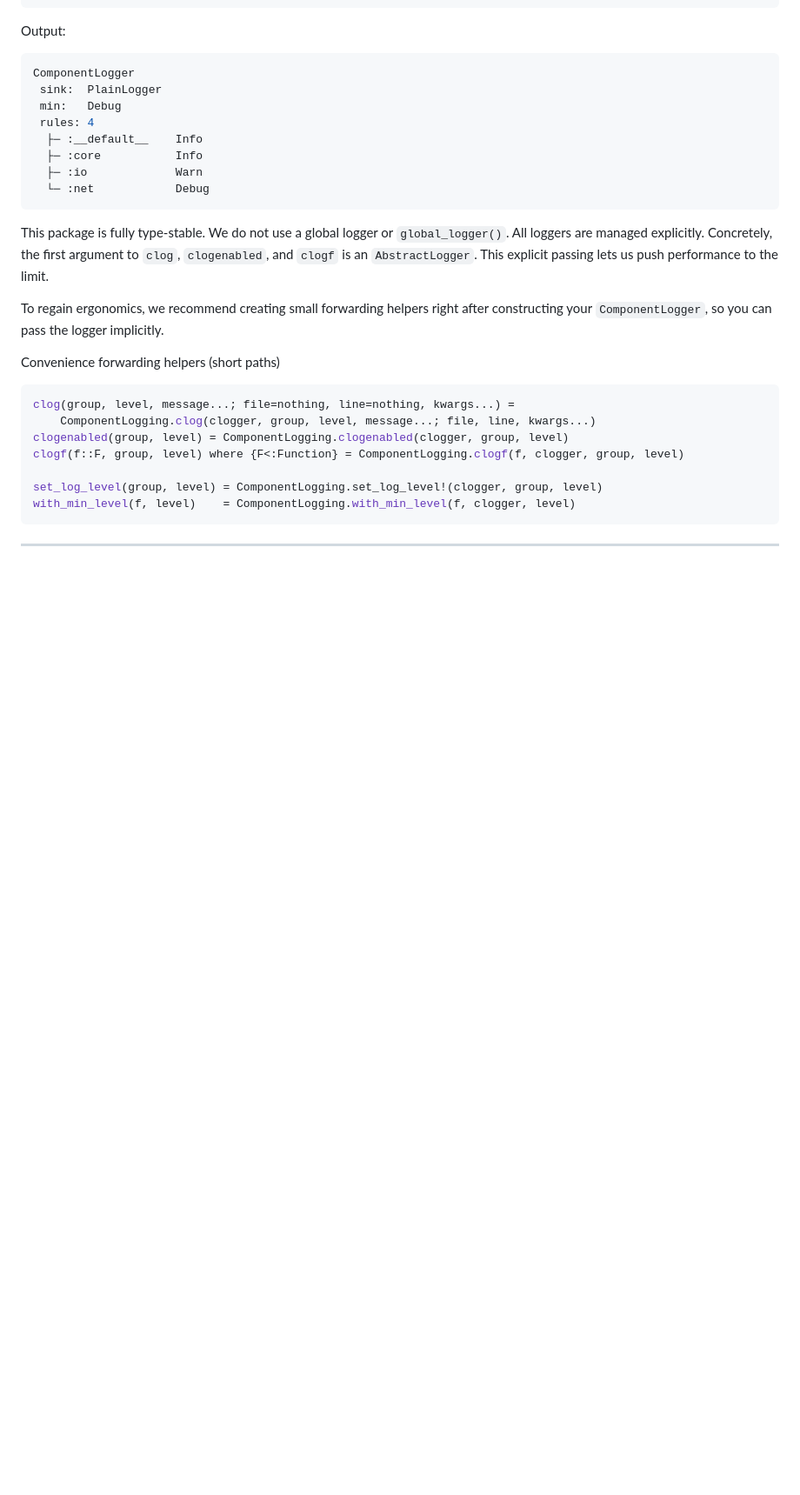
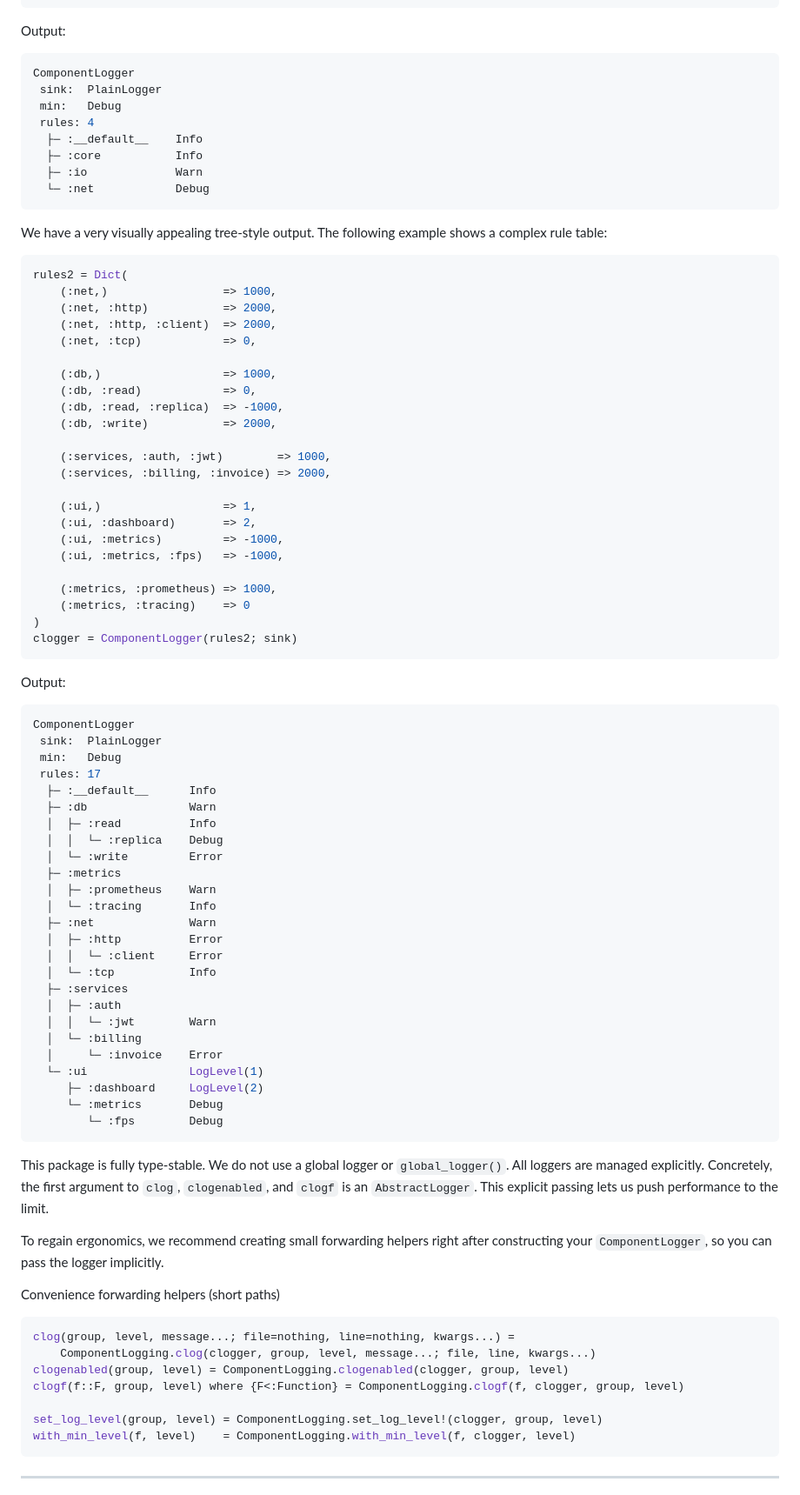
Before and after one commit to JuliaLogging/ComponentLogging.jl, a Markdown page: README.md, the part around the change. Shown at 87% size. GitHub-like rendering; blank space fills up the shorter version.

````diff
--- a/README.md
+++ b/README.md
@@ -57,6 +57,63 @@ ComponentLogger
   ├─ :core           Info
   ├─ :io             Warn
   └─ :net            Debug
+```
+
+We have a very visually appealing tree-style output. The following example shows a complex rule table:
+
+```julia
+rules2 = Dict(
+    (:net,)                 => 1000,
+    (:net, :http)           => 2000,
+    (:net, :http, :client)  => 2000,
+    (:net, :tcp)            => 0,
+
+    (:db,)                  => 1000,
+    (:db, :read)            => 0,
+    (:db, :read, :replica)  => -1000,
+    (:db, :write)           => 2000,
+
+    (:services, :auth, :jwt)        => 1000,
+    (:services, :billing, :invoice) => 2000,
+
+    (:ui,)                  => 1,
+    (:ui, :dashboard)       => 2,
+    (:ui, :metrics)         => -1000,
+    (:ui, :metrics, :fps)   => -1000,
+
+    (:metrics, :prometheus) => 1000,
+    (:metrics, :tracing)    => 0
+)
+clogger = ComponentLogger(rules2; sink)
+```
+
+Output:
+```julia
+ComponentLogger
+ sink:  PlainLogger
+ min:   Debug
+ rules: 17
+  ├─ :__default__      Info
+  ├─ :db               Warn
+  │  ├─ :read          Info
+  │  │  └─ :replica    Debug
+  │  └─ :write         Error
+  ├─ :metrics
+  │  ├─ :prometheus    Warn
+  │  └─ :tracing       Info
+  ├─ :net              Warn
+  │  ├─ :http          Error
+  │  │  └─ :client     Error
+  │  └─ :tcp           Info
+  ├─ :services
+  │  ├─ :auth
+  │  │  └─ :jwt        Warn
+  │  └─ :billing
+  │     └─ :invoice    Error
+  └─ :ui               LogLevel(1)
+     ├─ :dashboard     LogLevel(2)
+     └─ :metrics       Debug
+        └─ :fps        Debug
 ```
 
 This package is fully type‑stable. We do not use a global logger or `global_logger()`. All loggers are managed explicitly.
````
